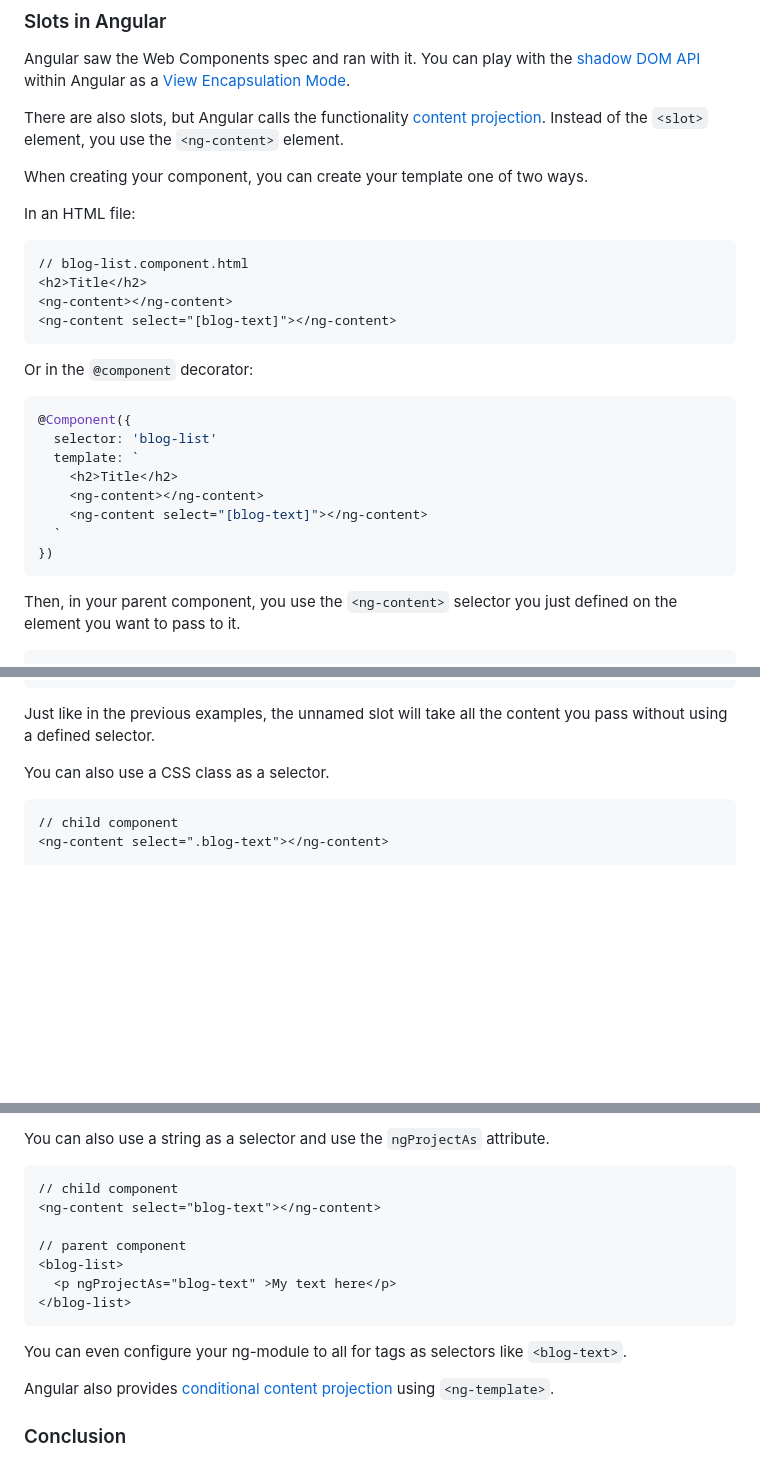
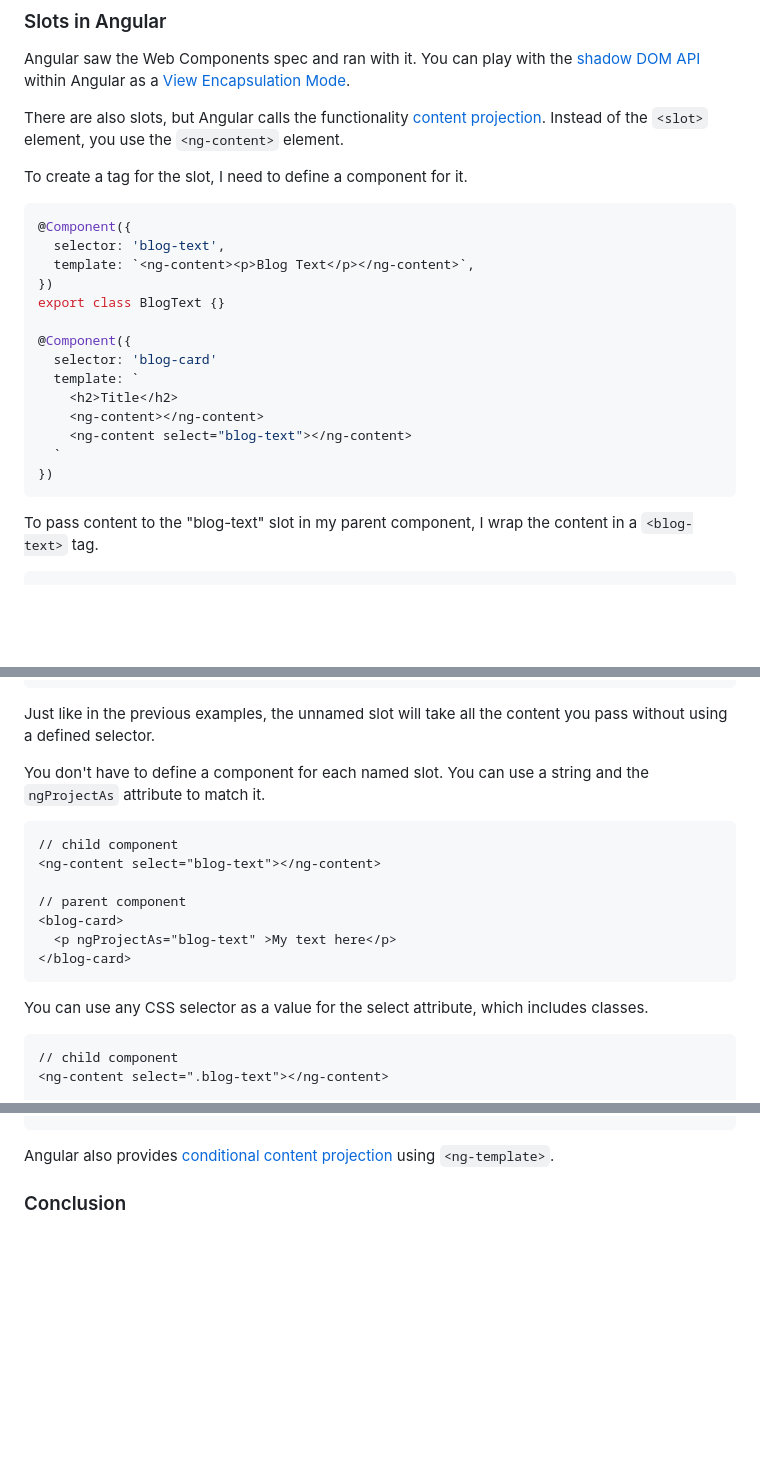
Before and after one commit to abbeyperini/digital-garden, a Markdown page: blogs/slots.md, 3 parts joined by grey strips. GitHub-like rendering; blank space fills up the shorter version.

Commit message:
Update slots blog

````diff
--- a/blogs/slots.md
+++ b/blogs/slots.md
@@ -410,31 +410,26 @@ Angular saw the Web Components spec and ran with it. You can play with the [shad
 
 There are also slots, but Angular calls the functionality [content projection](https://angular.dev/guide/components/content-projection). Instead of the `<slot>` element, you use the `<ng-content>` element.
 
-When creating your component, you can create your template one of two ways.
-
-In an HTML file:
-
-```HTML
-// blog-list.component.html
-<h2>Title</h2>
-<ng-content></ng-content>
-<ng-content select="[blog-text]"></ng-content>
-```
-
-Or in the `@component` decorator:
+To create a tag for the slot, I need to define a component for it.
 
 ```JavaScript
 @Component({
-  selector: 'blog-list'
+  selector: 'blog-text',
+  template: `<ng-content><p>Blog Text</p></ng-content>`,
+})
+export class BlogText {}
+
+@Component({
+  selector: 'blog-card'
   template: `
     <h2>Title</h2>
     <ng-content></ng-content>
-    <ng-content select="[blog-text]"></ng-content>
+    <ng-content select="blog-text"></ng-content>
   `
 })
 ```
 
-Then, in your parent component, you use the `<ng-content>` selector you just defined on the element you want to pass to it.
+To pass content to the "blog-text" slot in my parent component, I wrap the content in a `<blog-text>` tag.
 
 ```HTML
 // parent component
@@ -449,7 +444,19 @@ Then, in your parent component, you use the `<ng-content>` selector you just def
 
 Just like in the previous examples, the unnamed slot will take all the content you pass without using a defined selector.
 
-You can also use a CSS class as a selector.
+You don't have to define a component for each named slot. You can use a string and the `ngProjectAs` attribute to match it.
+
+```HTML
+// child component
+<ng-content select="blog-text"></ng-content>
+
+// parent component
+<blog-card>
+  <p ngProjectAs="blog-text" >My text here</p>
+</blog-card>
+```
+
+You can use any CSS selector as a value for the select attribute, which includes classes.
 
 ```HTML
 // child component
@@ -462,18 +469,4 @@ You can also use a CSS class as a selector.
 ```
-
-You can also use a string as a selector and use the `ngProjectAs` attribute.
-
-```HTML
-// child component
-<ng-content select="blog-text"></ng-content>
-
-// parent component
-<blog-list>
-  <p ngProjectAs="blog-text" >My text here</p>
-</blog-list>
-```
-
-You can even configure your ng-module to all for tags as selectors like `<blog-text>`.
 
 Angular also provides [conditional content projection](https://angular.dev/guide/templates/ng-template) using `<ng-template>`.
 
````
Also changed, not shown: other parts of blogs/slots.md (+5 -5 lines).
